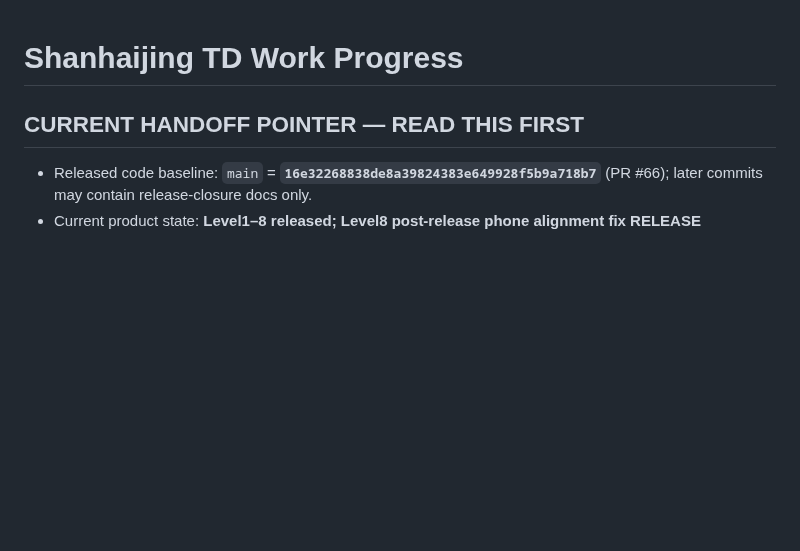
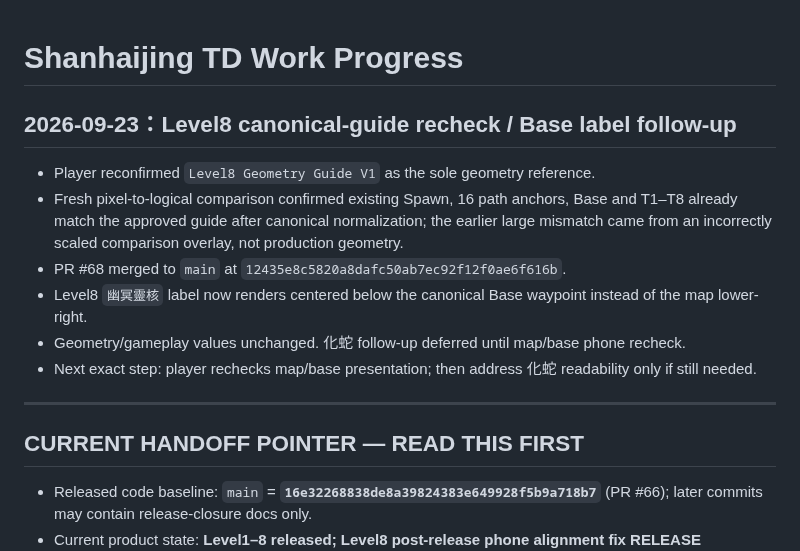
Before and after one commit to Hansen0318/shanhaijing-td, a Markdown page: docs/WORK_PROGRESS.md, the part around the change. Rendered like a GitHub page; blank space fills up the shorter version.

Commit message:
docs(progress): record Level8 base-label follow-up

```diff
--- a/docs/WORK_PROGRESS.md
+++ b/docs/WORK_PROGRESS.md
@@ -1,4 +1,15 @@
 # Shanhaijing TD Work Progress
+
+## 2026-09-23：Level8 canonical-guide recheck / Base label follow-up
+
+- Player reconfirmed `Level8 Geometry Guide V1` as the sole geometry reference.
+- Fresh pixel-to-logical comparison confirmed existing Spawn, 16 path anchors, Base and T1–T8 already match the approved guide after canonical normalization; the earlier large mismatch came from an incorrectly scaled comparison overlay, not production geometry.
+- PR #68 merged to `main` at `12435e8c5820a8dafc50ab7ec92f12f0ae6f616b`.
+- Level8 `幽冥靈核` label now renders centered below the canonical Base waypoint instead of the map lower-right.
+- Geometry/gameplay values unchanged. 化蛇 follow-up deferred until map/base phone recheck.
+- Next exact step: player rechecks map/base presentation; then address 化蛇 readability only if still needed.
+
+---
 
 ## CURRENT HANDOFF POINTER — READ THIS FIRST
 
```
